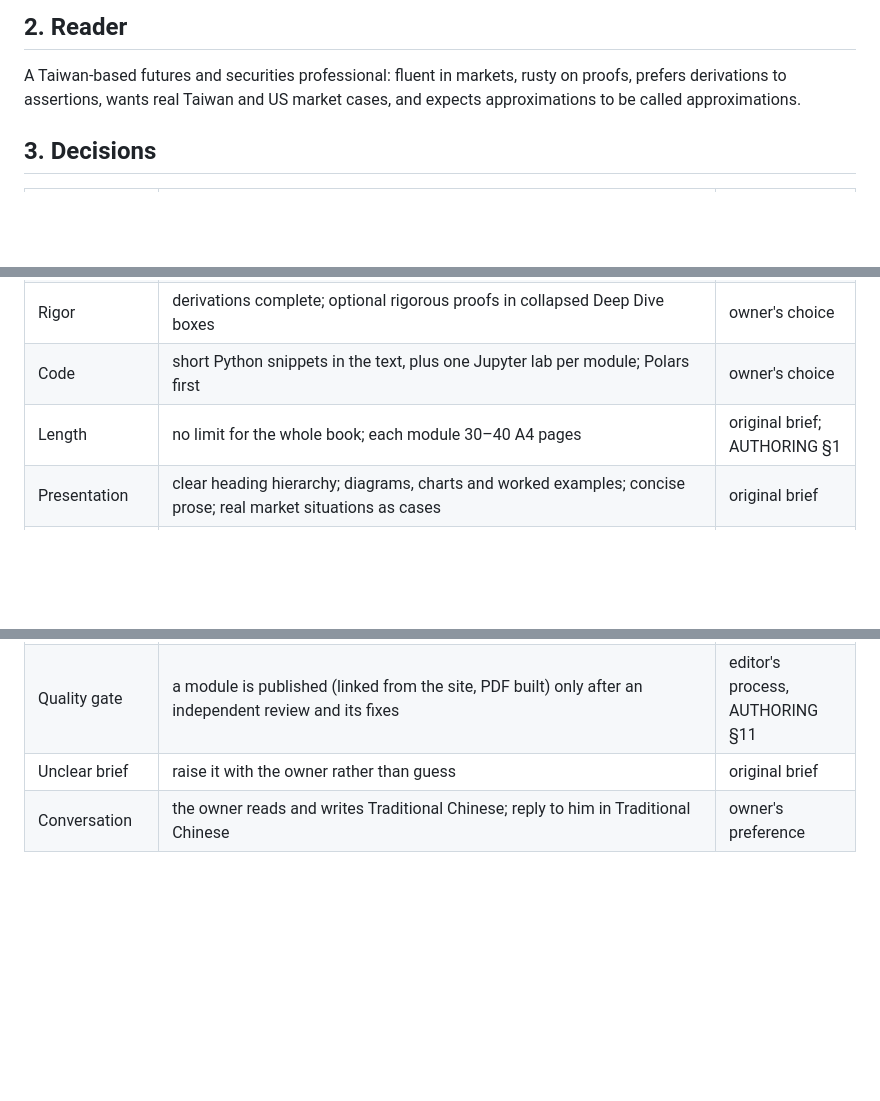
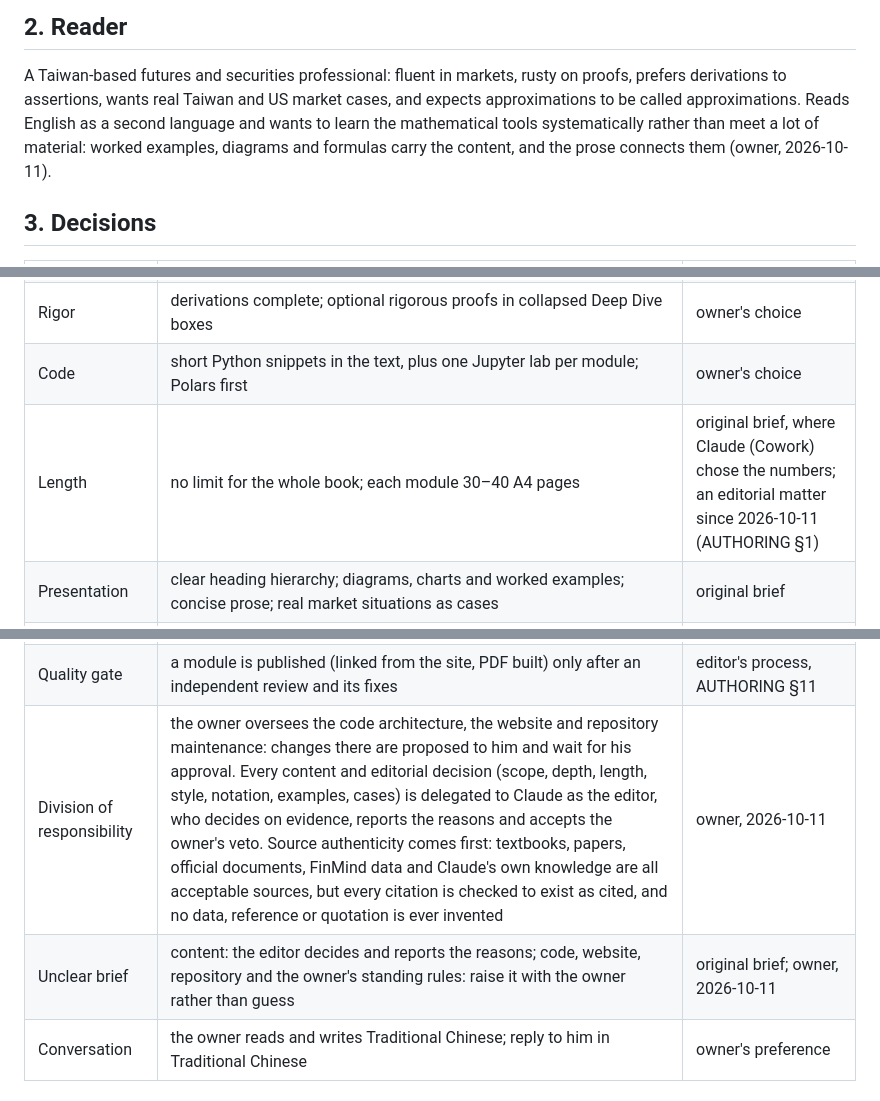
Before and after one commit to Benjamin-Teng/Quant-math-for-beginner, a Markdown page: project/SPEC.md, 3 parts joined by grey strips. Drawn GitHub-style; blank space fills up the shorter version.

```diff
--- a/project/SPEC.md
+++ b/project/SPEC.md
@@ -19,7 +19,9 @@ left to do is in [`../TODO.md`](../TODO.md).
 ## 2. Reader
 
 A Taiwan-based futures and securities professional: fluent in markets, rusty on proofs, prefers derivations to
-assertions, wants real Taiwan and US market cases, and expects approximations to be called approximations.
+assertions, wants real Taiwan and US market cases, and expects approximations to be called approximations. Reads
+English as a second language and wants to learn the mathematical tools systematically rather than meet a lot of
+material: worked examples, diagrams and formulas carry the content, and the prose connects them (owner, 2026-10-11).
 
 ## 3. Decisions
 
@@ -29,7 +31,7 @@ assertions, wants real Taiwan and US market cases, and expects approximations to
 | Language | English body text with technical terms in English; hard ideas get a Traditional Chinese 中文導讀 box | owner's choice |
 | Rigor | derivations complete; optional rigorous proofs in collapsed Deep Dive boxes | owner's choice |
 | Code | short Python snippets in the text, plus one Jupyter lab per module; Polars first | owner's choice |
-| Length | no limit for the whole book; each module 30–40 A4 pages | original brief; AUTHORING §1 |
+| Length | no limit for the whole book; each module 30–40 A4 pages | original brief, where Claude (Cowork) chose the numbers; an editorial matter since 2026-10-11 (AUTHORING §1) |
 | Presentation | clear heading hierarchy; diagrams, charts and worked examples; concise prose; real market situations as cases | original brief |
 | Data | real Taiwan and US market data (FinMind), verified against FinMind's own checksums; every printed number reproduced by a script | agreed while building LM3 |
 | Historical data source | FinMind only, including intraday history (5-second TAIEX, minute bars, ticks); Shioaji is not used for historical data | owner, 2026-10-10 |
@@ -41,7 +43,8 @@ assertions, wants real Taiwan and US market cases, and expects approximations to
 | License | MIT (`LICENSE`); FinMind data remain subject to FinMind's terms | owner, 2026-10-10 |
 | Independence | no infringement of intellectual property: nothing copied or adapted from a professional-certification curriculum (its readings, outcome wording or problems), anywhere in the repo; documents an exam body publishes publicly may be cited like any source; `build/qa/check_terms.py` guards against curriculum-derived text | owner, 2026-10-10; clarified 2026-10-11 |
 | Quality gate | a module is published (linked from the site, PDF built) only after an independent review and its fixes | editor's process, AUTHORING §11 |
-| Unclear brief | raise it with the owner rather than guess | original brief |
+| Division of responsibility | the owner oversees the code architecture, the website and repository maintenance: changes there are proposed to him and wait for his approval. Every content and editorial decision (scope, depth, length, style, notation, examples, cases) is delegated to Claude as the editor, who decides on evidence, reports the reasons and accepts the owner's veto. Source authenticity comes first: textbooks, papers, official documents, FinMind data and Claude's own knowledge are all acceptable sources, but every citation is checked to exist as cited, and no data, reference or quotation is ever invented | owner, 2026-10-11 |
+| Unclear brief | content: the editor decides and reports the reasons; code, website, repository and the owner's standing rules: raise it with the owner rather than guess | original brief; owner, 2026-10-11 |
 | Conversation | the owner reads and writes Traditional Chinese; reply to him in Traditional Chinese | owner's preference |
 
 ## 4. Structure
```
Also changed, not shown: CLAUDE.md (+8 -0 lines).
